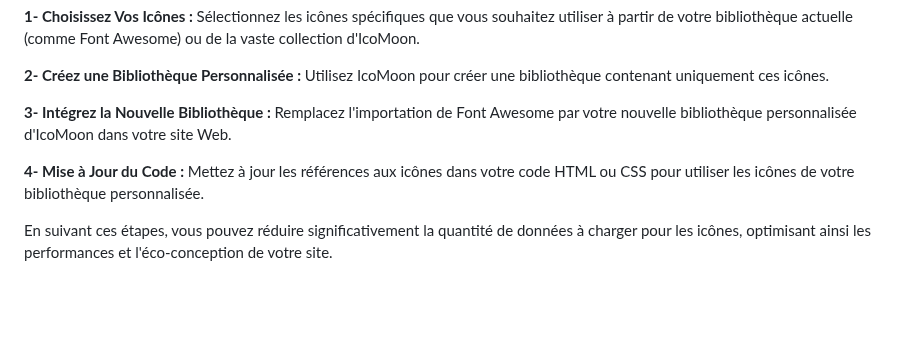
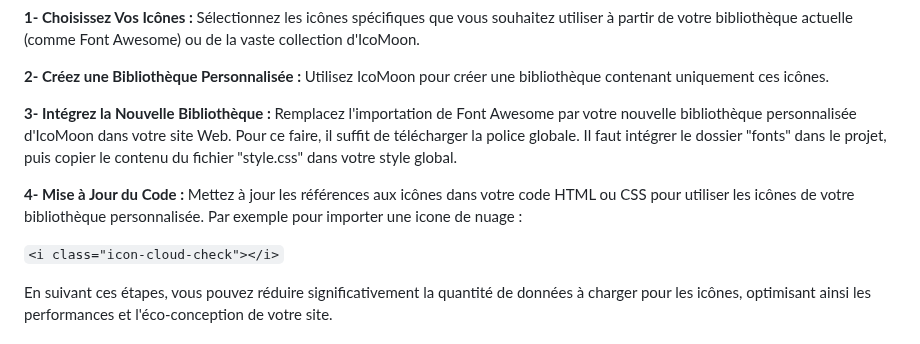
Before and after one commit to Specinov/Formation-SandBox-5, a Markdown page: README.md, the part around the change. GitHub-like rendering; folded sections open; blank space fills up the shorter version.

````diff
--- a/README.md
+++ b/README.md
@@ -169,9 +169,12 @@ Voici les étapes à suivre :
 
 <strong>2- Créez une Bibliothèque Personnalisée : </strong>Utilisez IcoMoon pour créer une bibliothèque contenant uniquement ces icônes.
 
-<strong>3- Intégrez la Nouvelle Bibliothèque : </strong>Remplacez l'importation de Font Awesome par votre nouvelle bibliothèque personnalisée d'IcoMoon dans votre site Web.
+<strong>3- Intégrez la Nouvelle Bibliothèque : </strong>Remplacez l'importation de Font Awesome par votre nouvelle bibliothèque personnalisée d'IcoMoon dans votre site Web. Pour ce faire, il suffit de télécharger la police globale. Il faut intégrer le dossier "fonts" dans le projet, puis copier le contenu du fichier "style.css" dans votre style global.
 
 <strong>4- Mise à Jour du Code : </strong>Mettez à jour les références aux icônes dans votre code HTML ou CSS pour utiliser les icônes de votre bibliothèque personnalisée.
+Par exemple pour importer une icone de nuage :
+
+```<i class="icon-cloud-check"></i>```
 
 En suivant ces étapes, vous pouvez réduire significativement la quantité de données à charger pour les icônes, optimisant ainsi les performances et l'éco-conception de votre site.
 </details>
````
